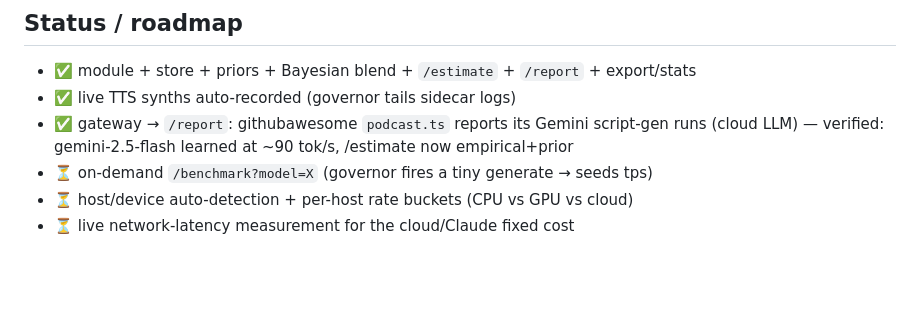
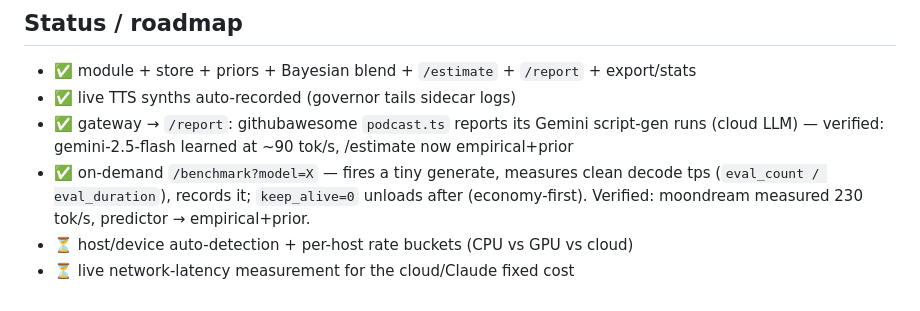
Before and after one commit to gyasis/atelier, a Markdown page: docs/PREDICTOR.md, the part around the change. Rendered like a GitHub page; blank space fills up the shorter version.

Commit message:
docs: mark predictor /benchmark shipped (PREDICTOR.md roadmap)
Co-Authored-By: Claude Opus 4.7 <noreply@anthropic.com>

```diff
--- a/docs/PREDICTOR.md
+++ b/docs/PREDICTOR.md
@@ -55,6 +55,8 @@ compute stats across the fleet.
 - ✅ live TTS synths auto-recorded (governor tails sidecar logs)
 - ✅ gateway → `/report`: githubawesome `podcast.ts` reports its Gemini script-gen runs
   (cloud LLM) — verified: gemini-2.5-flash learned at ~90 tok/s, /estimate now empirical+prior
-- ⏳ on-demand `/benchmark?model=X` (governor fires a tiny generate → seeds tps)
+- ✅ on-demand `/benchmark?model=X` — fires a tiny generate, measures clean decode
+  tps (`eval_count / eval_duration`), records it; `keep_alive=0` unloads after
+  (economy-first). Verified: moondream measured 230 tok/s, predictor → empirical+prior.
 - ⏳ host/device auto-detection + per-host rate buckets (CPU vs GPU vs cloud)
 - ⏳ live network-latency measurement for the cloud/Claude fixed cost
```
